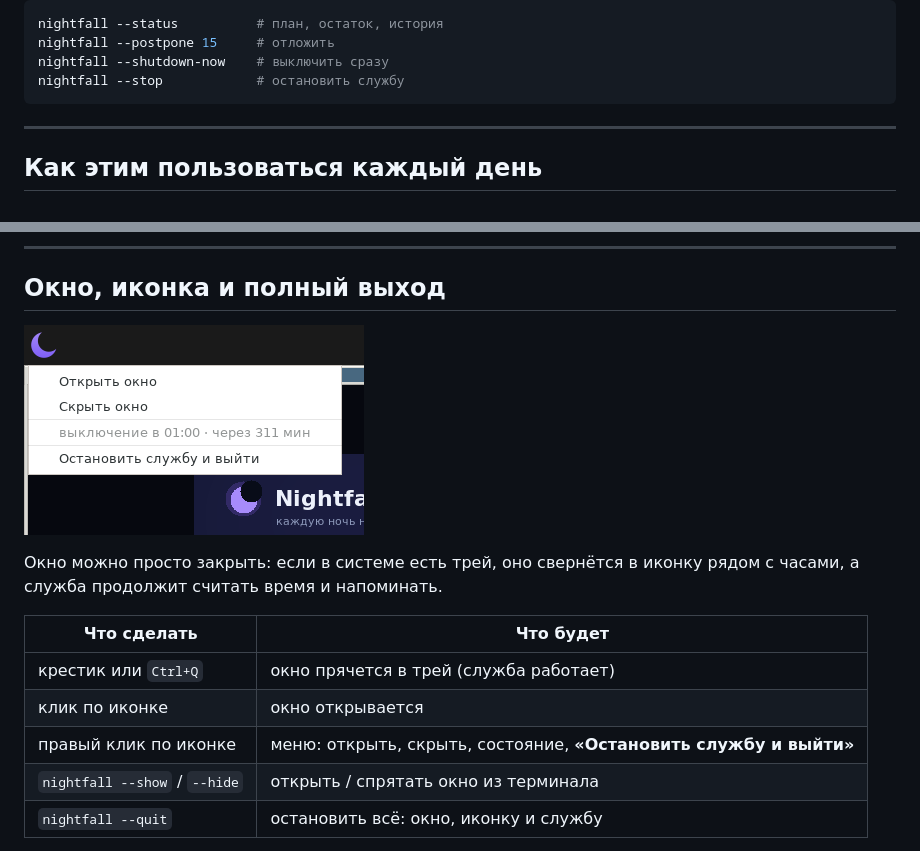
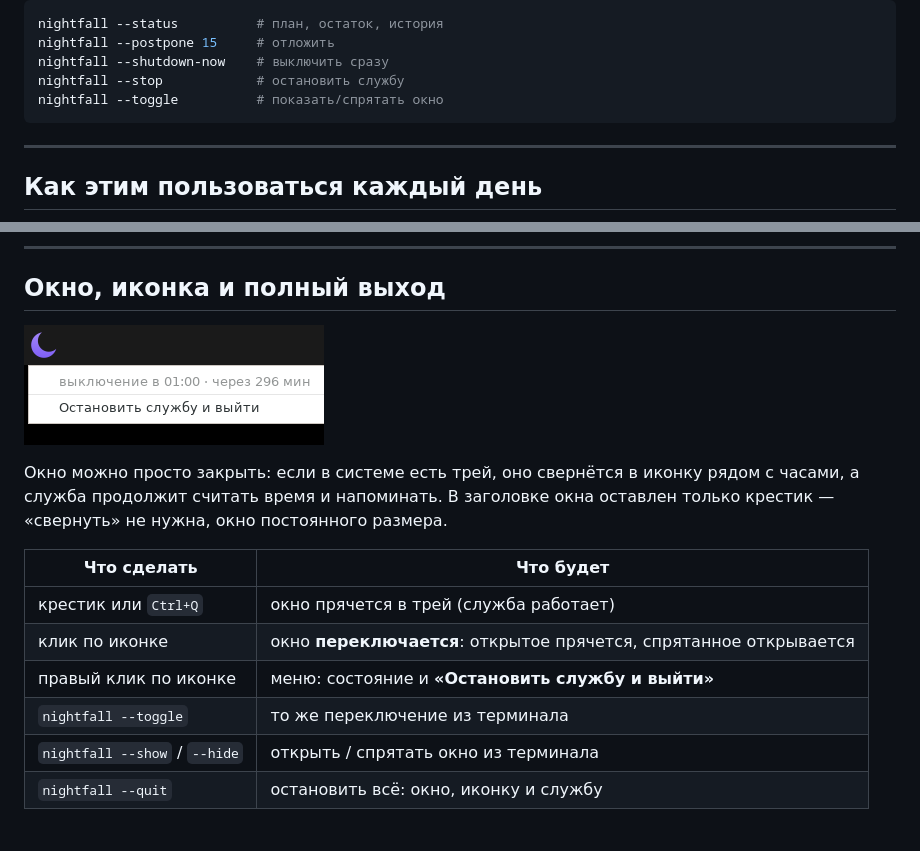
Before and after one commit to DickJohnson123/nightfall, a Markdown page: docs/QUICKSTART.md, 2 parts joined by grey strips. GitHub-like rendering; pictures changed too: docs/tray.png.

````diff
--- a/docs/QUICKSTART.md
+++ b/docs/QUICKSTART.md
@@ -98,6 +98,7 @@ nightfall --status          # план, остаток, история
 nightfall --postpone 15     # отложить
 nightfall --shutdown-now    # выключить сразу
 nightfall --stop            # остановить службу
+nightfall --toggle          # показать/спрятать окно
 ```
 
 ---
@@ -128,13 +129,15 @@ nightfall --stop            # остановить службу
 ![Иконка в трее](tray.png)
 
 Окно можно просто закрыть: если в системе есть трей, оно свернётся в иконку
-рядом с часами, а служба продолжит считать время и напоминать.
+рядом с часами, а служба продолжит считать время и напоминать. В заголовке окна
+оставлен только крестик — «свернуть» не нужна, окно постоянного размера.
 
 | Что сделать | Что будет |
 |---|---|
 | крестик или `Ctrl+Q` | окно прячется в трей (служба работает) |
-| клик по иконке | окно открывается |
-| правый клик по иконке | меню: открыть, скрыть, состояние, **«Остановить службу и выйти»** |
+| клик по иконке | окно **переключается**: открытое прячется, спрятанное открывается |
+| правый клик по иконке | меню: состояние и **«Остановить службу и выйти»** |
+| `nightfall --toggle` | то же переключение из терминала |
 | `nightfall --show` / `--hide` | открыть / спрятать окно из терминала |
 | `nightfall --quit` | остановить всё: окно, иконку и службу |
 
````
Also changed, not shown: README.md (+17 -10 lines), 5 other files.
